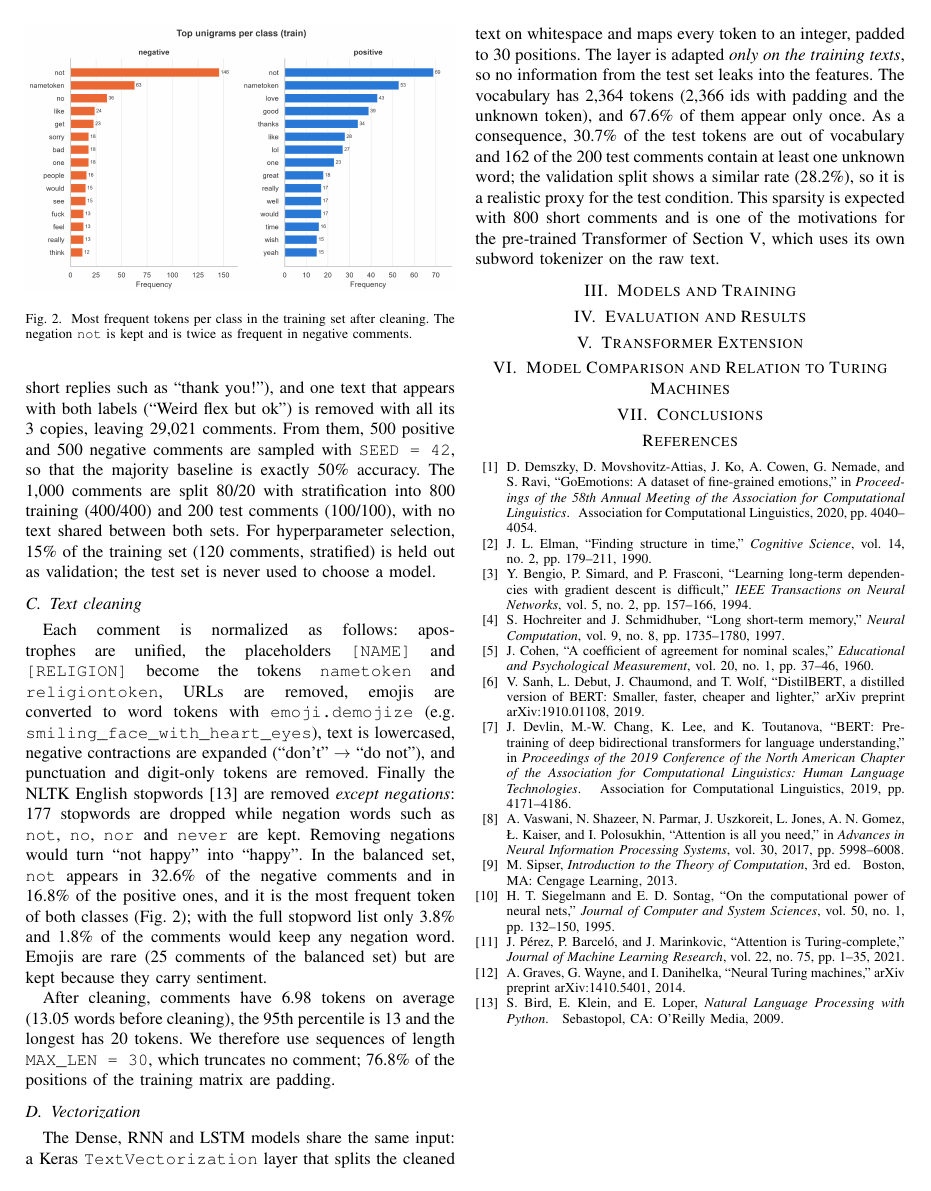
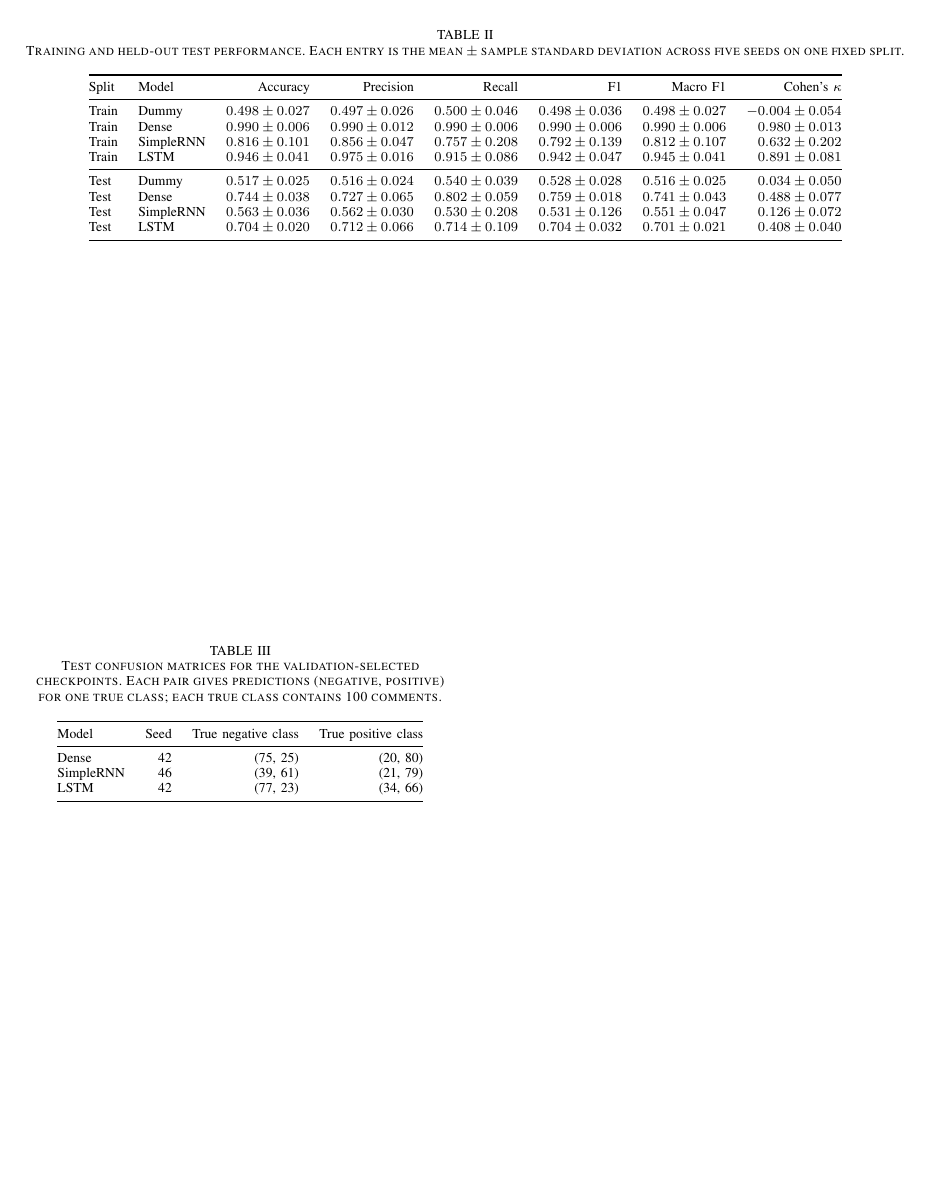
Before and after one commit to JacoboRodriguez1/Suavitel, a LaTeX paper (docs/report/main.tex, which reads docs/report/sections/04_evaluation.tex): page 2 of 2 before the commit and page 4 of 4 after it. Compiled offline with pdfLaTeX.

Commit message:
Add model, training and results sections to report

```diff
--- a/docs/report/sections/04_evaluation.tex
+++ b/docs/report/sections/04_evaluation.tex
@@ -4,0 +12,21 @@
+\begin{table*}[t]
+\caption{Training and held-out test performance. Each entry is the mean
+$\pm$ sample standard deviation across five seeds on one fixed split.}
+\label{tab:neural-results}
+\centering\footnotesize
+\begin{tabular}{@{}llrrrrrr@{}}
+\toprule
+Split & Model & Accuracy & Precision & Recall & F1 & Macro F1 & Cohen's $\kappa$\\
+\midrule
+Train & Dummy & $0.498\pm0.027$ & $0.497\pm0.026$ & $0.500\pm0.046$ & $0.498\pm0.036$ & $0.498\pm0.027$ & $-0.004\pm0.054$\\
+Train & Dense & $0.990\pm0.006$ & $0.990\pm0.012$ & $0.990\pm0.006$ & $0.990\pm0.006$ & $0.990\pm0.006$ & $0.980\pm0.013$\\
+Train & SimpleRNN & $0.816\pm0.101$ & $0.856\pm0.047$ & $0.757\pm0.208$ & $0.792\pm0.139$ & $0.812\pm0.107$ & $0.632\pm0.202$\\
+Train & LSTM & $0.946\pm0.041$ & $0.975\pm0.016$ & $0.915\pm0.086$ & $0.942\pm0.047$ & $0.945\pm0.041$ & $0.891\pm0.081$\\
+\midrule
+Test & Dummy & $0.517\pm0.025$ & $0.516\pm0.024$ & $0.540\pm0.039$ & $0.528\pm0.028$ & $0.516\pm0.025$ & $0.034\pm0.050$\\
+Test & Dense & $0.744\pm0.038$ & $0.727\pm0.065$ & $0.802\pm0.059$ & $0.759\pm0.018$ & $0.741\pm0.043$ & $0.488\pm0.077$\\
+Test & SimpleRNN & $0.563\pm0.036$ & $0.562\pm0.030$ & $0.530\pm0.208$ & $0.531\pm0.126$ & $0.551\pm0.047$ & $0.126\pm0.072$\\
+Test & LSTM & $0.704\pm0.020$ & $0.712\pm0.066$ & $0.714\pm0.109$ & $0.704\pm0.032$ & $0.701\pm0.021$ & $0.408\pm0.040$\\
+\bottomrule
+\end{tabular}
+\end{table*}
@@ -4,0 +40,16 @@
+\begin{table}[t]
+\caption{Test confusion matrices for the validation-selected checkpoints.
+Each pair gives predictions (negative, positive) for one true class;
+each true class contains 100 comments.}
+\label{tab:neural-confusion}
+\centering\footnotesize
+\begin{tabular}{@{}lrrr@{}}
+\toprule
+Model & Seed & True negative class & True positive class\\
+\midrule
+Dense & 42 & (75, 25) & (20, 80)\\
+SimpleRNN & 46 & (39, 61) & (21, 79)\\
+LSTM & 42 & (77, 23) & (34, 66)\\
+\bottomrule
+\end{tabular}
+\end{table}
```
Also changed, not shown: docs/report/sections/03_models.tex (+48 -1 lines), prompts/AIGen_Interactions.md (+6 -0 lines), prompts/prompt_logs.txt (+1 -0 lines), docs/report/sections/04_evaluation.tex (24 more changed lines).
